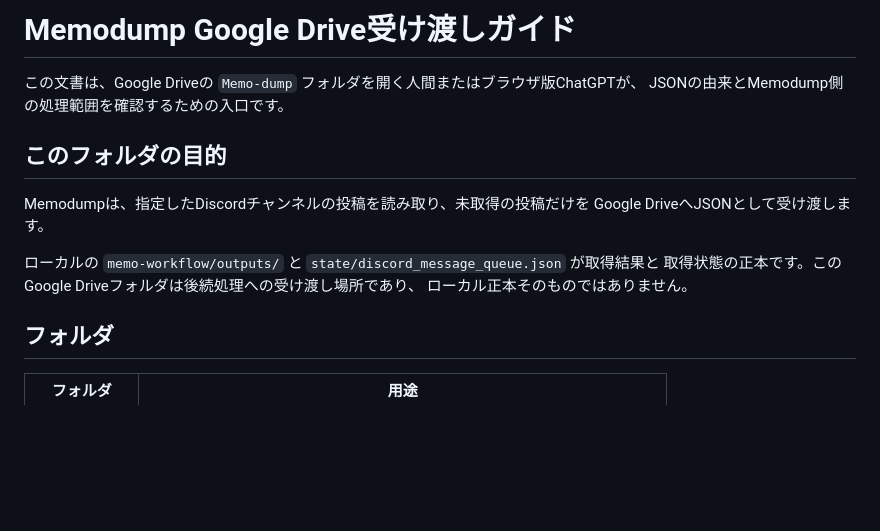
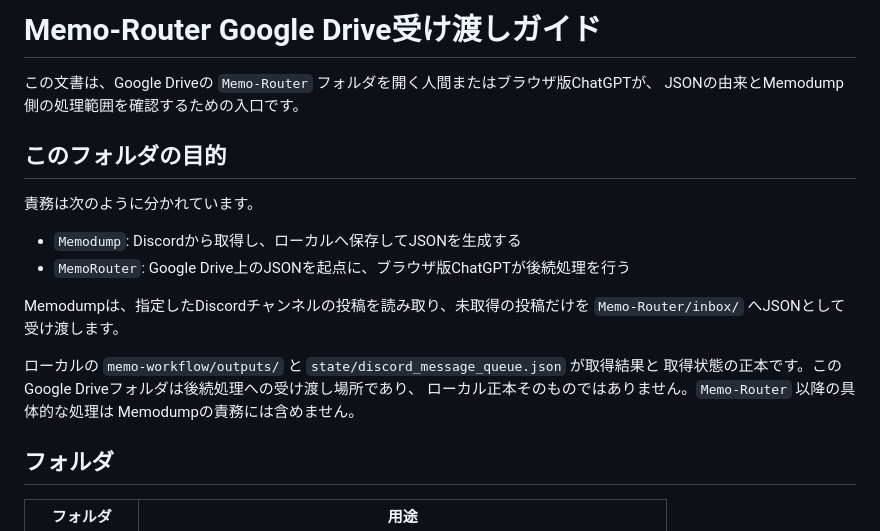
Before and after one commit to yuki-13ya/memo-workflow, a Markdown page: docs/drive_chatgpt_handoff.md, the part around the change. Rendered like a GitHub page; blank space fills up the shorter version.

```diff
--- a/docs/drive_chatgpt_handoff.md
+++ b/docs/drive_chatgpt_handoff.md
@@ -1,16 +1,22 @@
-# Memodump Google Drive受け渡しガイド
+# Memo-Router Google Drive受け渡しガイド
 
-この文書は、Google Driveの `Memo-dump` フォルダを開く人間またはブラウザ版ChatGPTが、
+この文書は、Google Driveの `Memo-Router` フォルダを開く人間またはブラウザ版ChatGPTが、
 JSONの由来とMemodump側の処理範囲を確認するための入口です。
 
 ## このフォルダの目的
 
+責務は次のように分かれています。
+
+- `Memodump`: Discordから取得し、ローカルへ保存してJSONを生成する
+- `MemoRouter`: Google Drive上のJSONを起点に、ブラウザ版ChatGPTが後続処理を行う
+
 Memodumpは、指定したDiscordチャンネルの投稿を読み取り、未取得の投稿だけを
-Google DriveへJSONとして受け渡します。
+`Memo-Router/inbox/` へJSONとして受け渡します。
 
 ローカルの `memo-workflow/outputs/` と `state/discord_message_queue.json` が取得結果と
 取得状態の正本です。このGoogle Driveフォルダは後続処理への受け渡し場所であり、
-ローカル正本そのものではありません。
+ローカル正本そのものではありません。`Memo-Router` 以降の具体的な処理は
+Memodumpの責務には含めません。
 
 ## フォルダ
 
```
Also changed, not shown: README.md (+3 -2 lines), docs/change-log.md (+15 -2 lines).
